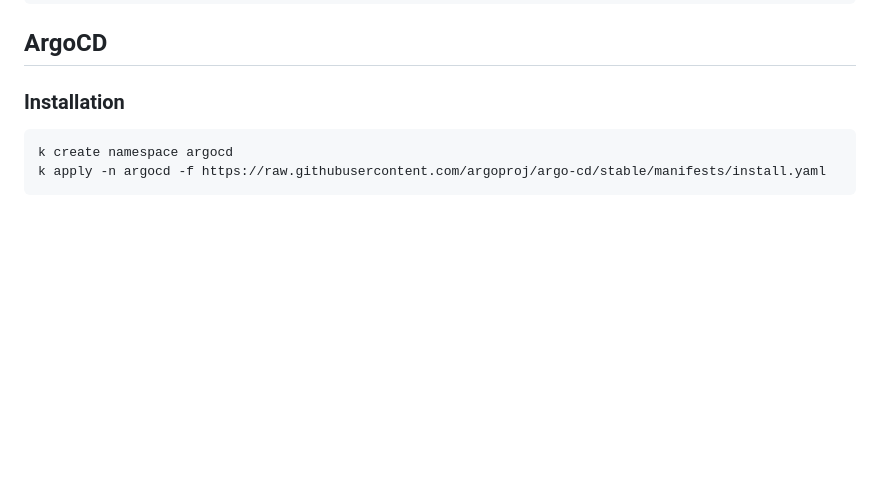
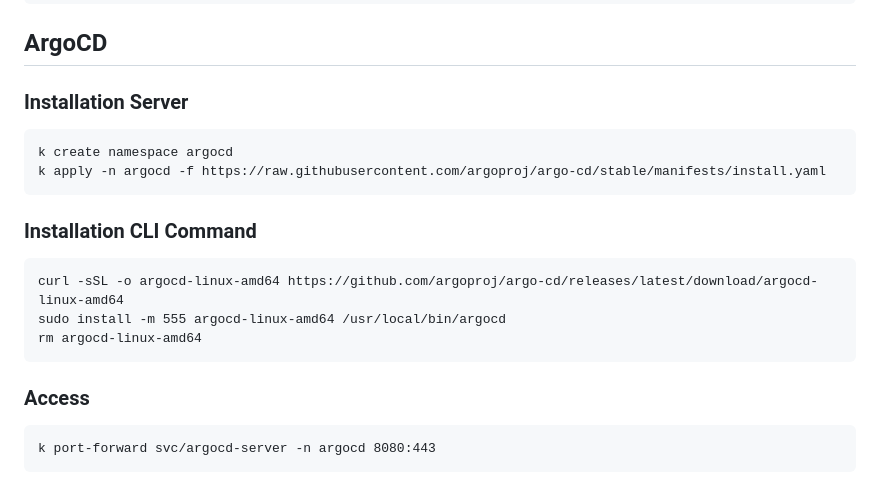
Before and after one commit to SohailHanif/CCGC5504, a Markdown page: README.md, the part around the change. Rendered like a GitHub page; blank space fills up the shorter version.

````diff
--- a/README.md
+++ b/README.md
@@ -258,8 +258,20 @@ k port-forward svc/my-jenkins 81:8080
 
 ## ArgoCD
 
-### Installation
+### Installation Server
 ```
 k create namespace argocd
 k apply -n argocd -f https://raw.githubusercontent.com/argoproj/argo-cd/stable/manifests/install.yaml
 ```
+
+### Installation CLI Command
+```
+curl -sSL -o argocd-linux-amd64 https://github.com/argoproj/argo-cd/releases/latest/download/argocd-linux-amd64
+sudo install -m 555 argocd-linux-amd64 /usr/local/bin/argocd
+rm argocd-linux-amd64
+```
+
+### Access
+```
+k port-forward svc/argocd-server -n argocd 8080:443
+```
````
